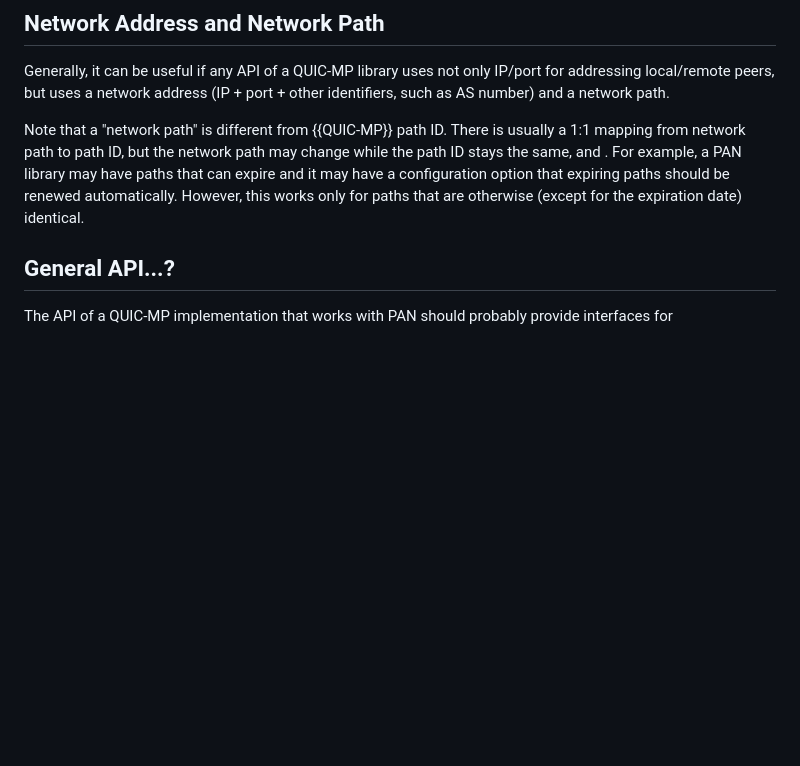
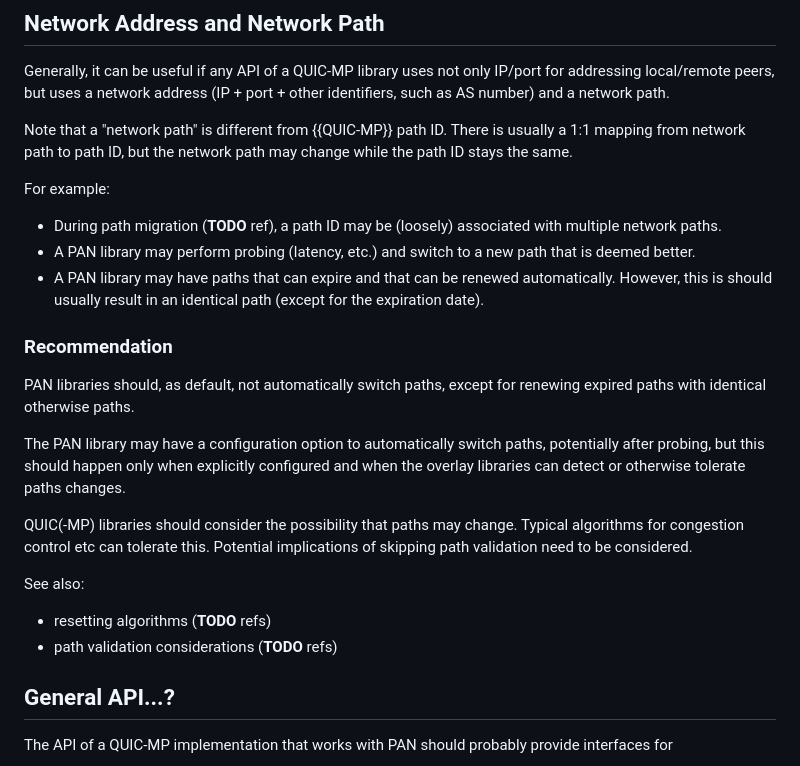
Before and after one commit to netsec-ethz/scion-quic-multipath_I-D, a Markdown page: draft-zaeschke-scion-quic-multipath.md, the part around the change. Rendered like a GitHub page; blank space fills up the shorter version.

Commit message:
Rewrite 1

```diff
--- a/draft-zaeschke-scion-quic-multipath.md
+++ b/draft-zaeschke-scion-quic-multipath.md
@@ -357,13 +357,35 @@ network path.
 
 Note that a "network path" is different from {{QUIC-MP}} path ID.
 There is usually a 1:1 mapping from network path to path ID, but the
-network path may change while the path ID stays the same,
-and .
-For example, a PAN library may have paths that can expire and
-it may have a configuration option that expiring paths should be
-renewed automatically. However, this works only for paths that are
-otherwise (except for the expiration date) identical.
+network path may change while the path ID stays the same.
 
+For example:
+- During path migration (**TODO** ref), a path ID may be (loosely)
+associated with multiple network paths.
+- A PAN library may perform probing (latency, etc.) and switch to a
+new path that is deemed better.
+- A PAN library may have paths that can expire and that can be
+  renewed automatically. However, this is should usually result in an
+  identical path (except for the expiration date).
+
+### Recommendation
+
+PAN libraries should, as default, not automatically switch paths,
+except for renewing expired paths with identical otherwise paths.
+
+The PAN library may have a configuration option to automatically
+switch paths, potentially after probing, but this should happen
+only when explicitly configured and when the overlay libraries
+can detect or otherwise tolerate paths changes.
+
+QUIC(-MP) libraries should consider the possibility that paths may
+change. Typical algorithms for congestion control etc can tolerate
+this. Potential implications of skipping path validation need to be
+considered.
+
+See also:
+- resetting algorithms (**TODO** refs)
+- path validation considerations (**TODO** refs)
 
 
 ## General API...?
```
